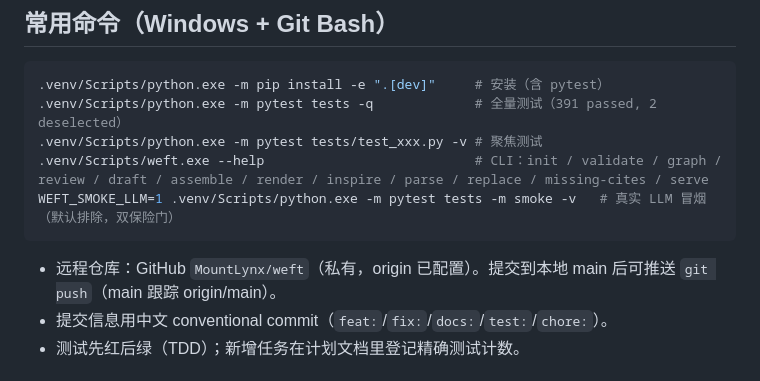
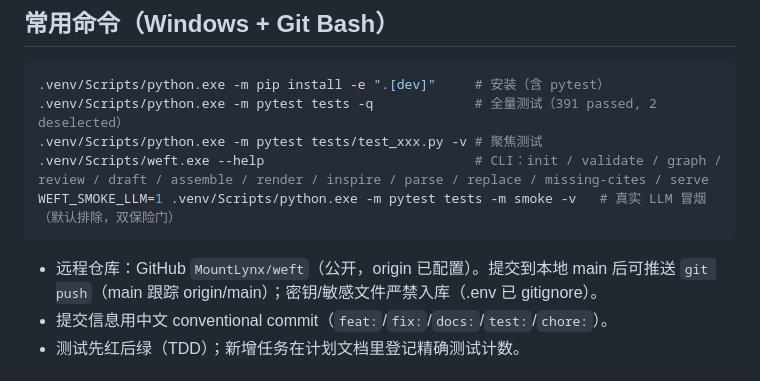
Before and after one commit to MountLynx/weft, a Markdown page: AGENTS.md, the part around the change. Drawn GitHub-style.

Commit message:
docs: 仓库改为公开——AGENTS.md 同步可见性并强调密钥严禁入库

````diff
--- a/AGENTS.md
+++ b/AGENTS.md
@@ -25,7 +25,7 @@ weft：AI 学术写作引擎（Python 包，src 布局）。核心模型：元
 WEFT_SMOKE_LLM=1 .venv/Scripts/python.exe -m pytest tests -m smoke -v   # 真实 LLM 冒烟（默认排除，双保险门）
 ```
 
-- 远程仓库：GitHub `MountLynx/weft`（私有，origin 已配置）。提交到本地 main 后可推送 `git push`（main 跟踪 origin/main）。
+- 远程仓库：GitHub `MountLynx/weft`（公开，origin 已配置）。提交到本地 main 后可推送 `git push`（main 跟踪 origin/main）；密钥/敏感文件严禁入库（.env 已 gitignore）。
 - 提交信息用中文 conventional commit（`feat:`/`fix:`/`docs:`/`test:`/`chore:`）。
 - 测试先红后绿（TDD）；新增任务在计划文档里登记精确测试计数。
 
````
